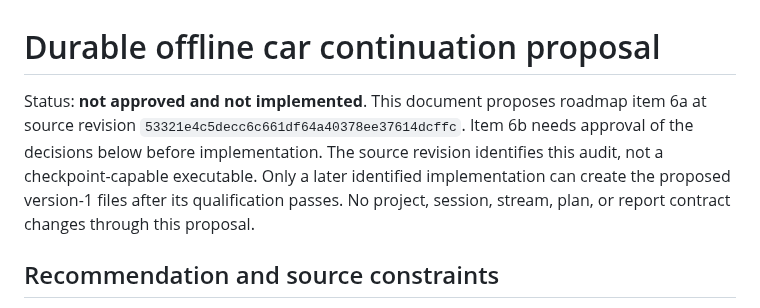
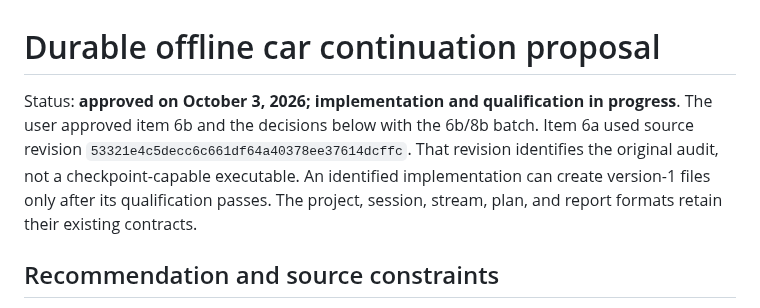
Before and after one commit to dotwaffle/podsim, a Markdown page: docs/car-continuation-contract-proposal.md, the part around the change. GitHub-like rendering.

```diff
--- a/docs/car-continuation-contract-proposal.md
+++ b/docs/car-continuation-contract-proposal.md
@@ -1,11 +1,11 @@
 # Durable offline car continuation proposal
 
-Status: **not approved and not implemented**.
-This document proposes roadmap item 6a at source revision `53321e4c5decc6c661df64a40378ee37614dcffc`.
-Item 6b needs approval of the decisions below before implementation.
-The source revision identifies this audit, not a checkpoint-capable executable.
-Only a later identified implementation can create the proposed version-1 files after its qualification passes.
-No project, session, stream, plan, or report contract changes through this proposal.
+Status: **approved on October 3, 2026; implementation and qualification in progress**.
+The user approved item 6b and the decisions below with the 6b/8b batch.
+Item 6a used source revision `53321e4c5decc6c661df64a40378ee37614dcffc`.
+That revision identifies the original audit, not a checkpoint-capable executable.
+An identified implementation can create version-1 files only after its qualification passes.
+The project, session, stream, plan, and report formats retain their existing contracts.
 
 ## Recommendation and source constraints
 
```
Also changed, not shown: docs/express-physical-encoding-contract-proposal.md (+5 -5 lines).
